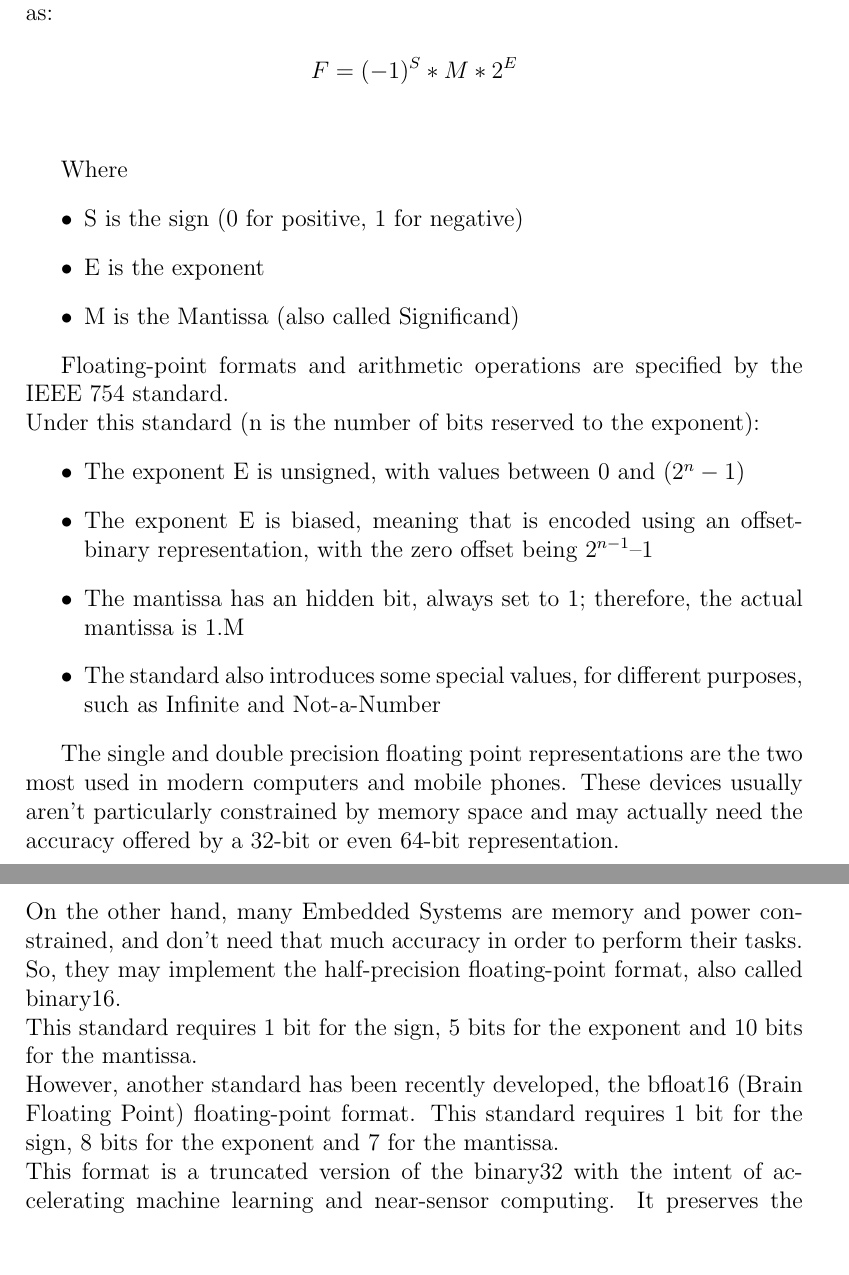
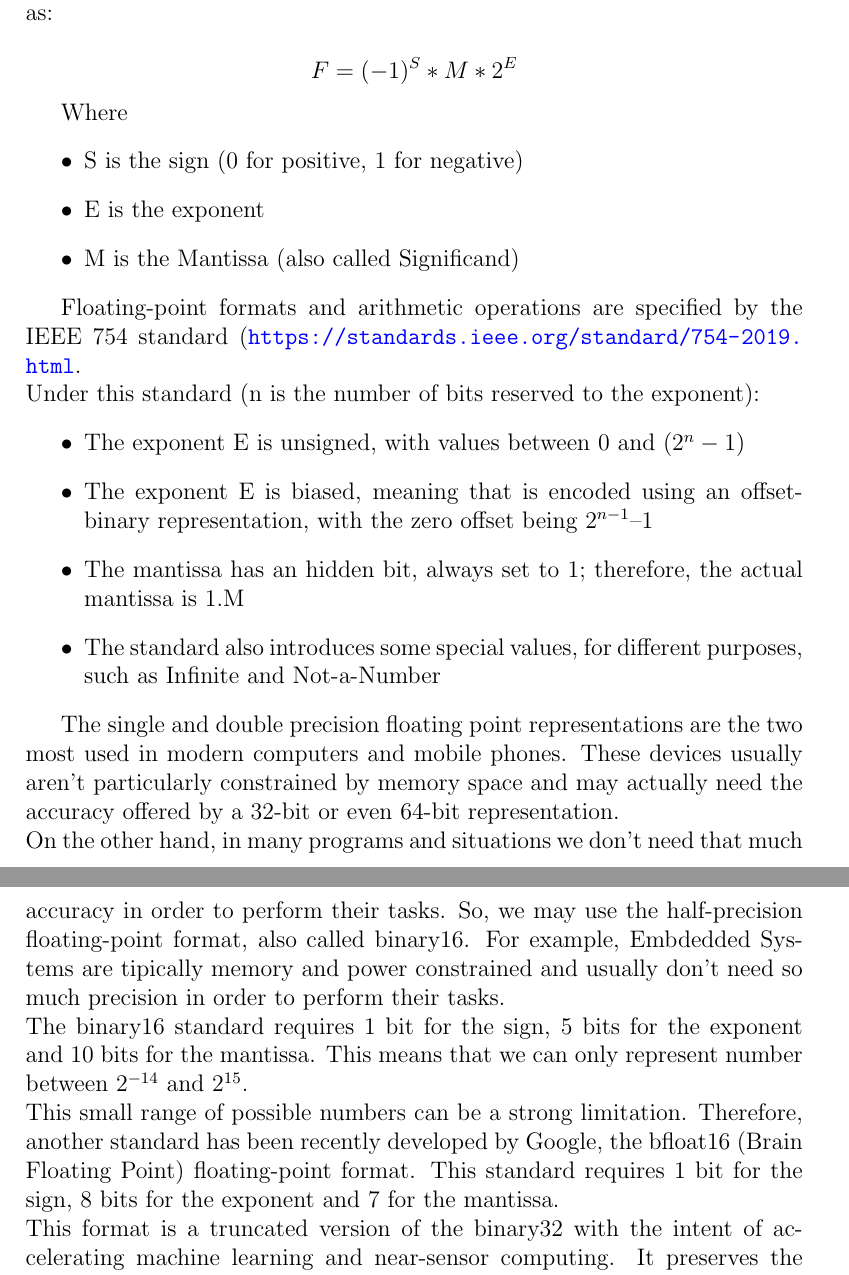
Before and after one commit to Framonti/ES_SquareRoot, a LaTeX paper (Documentation/documentation.tex, which reads Documentation/Sections/1Introduction.tex): two parts of pages 3 and 4 of 12, joined at a grey line, cut so that both start at the same text, the shorter picture padded with empty space. Compiled offline with pdfLaTeX.

Commit message:
minor fix

```diff
--- a/Documentation/Sections/1Introduction.tex
+++ b/Documentation/Sections/1Introduction.tex
@@ -11,7 +10,7 @@ Where
 	\item M is the Mantissa (also called Significand)
 \end{itemize}
 
-Floating-point formats and arithmetic operations are specified by the IEEE 754 standard. \\
+Floating-point formats and arithmetic operations are specified by the IEEE 754 standard (\url{https://standards.ieee.org/standard/754-2019.html}. \\
 Under this standard (n is the number of bits reserved to the exponent):
 \begin{itemize}
 	\item The exponent E is unsigned, with values between 0 and ($2^{n} -1$)
@@ -21,9 +20,9 @@ Under this standard (n is the number of bits reserved to the exponent):
 \end{itemize}
 
 The single and double precision floating point representations are the two most used in modern computers and mobile phones. These devices usually aren’t particularly constrained by memory space and may actually need the accuracy offered by a 32-bit or even 64-bit representation.\\
-On the other hand, many Embedded Systems are memory and power constrained, and don’t need that much accuracy in order to perform their tasks. So, they may implement the half-precision floating-point format, also called binary16. \\
-This standard requires 1 bit for the sign, 5 bits for the exponent and 10 bits for the mantissa. \\
-However, another standard has been recently developed, the bfloat16 (Brain Floating Point) floating-point format. This standard requires 1 bit for the sign, 8 bits for the exponent and 7 for the mantissa. \\
+On the other hand, in many programs and situations we don’t need that much accuracy in order to perform their tasks. So, we may use the half-precision floating-point format, also called binary16. For example, Embdedded Systems are tipically memory and power constrained and usually don't need so much precision in order to perform their tasks. \\
+The binary16 standard requires 1 bit for the sign, 5 bits for the exponent and 10 bits for the mantissa. This means that we can only represent number between $2^{-14}$ and $2^{15}$.\\
+This small range of possible numbers can be a strong limitation. Therefore, another standard has been recently developed by Google, the bfloat16 (Brain Floating Point) floating-point format. This standard requires 1 bit for the sign, 8 bits for the exponent and 7 for the mantissa. \\
 This format is a truncated version of the binary32 with the intent of accelerating machine learning and near-sensor computing. It preserves the approximate dynamic range of 32-bit floating-point numbers by retaining 8 exponent bits, but supports only an 8-bit precision rather than the 24-bit significand of the binary32 format.
 
 \begin{figure}[h]
```
Also changed, not shown: Documentation/Sections/1Introduction.tex (3 more changed lines).
